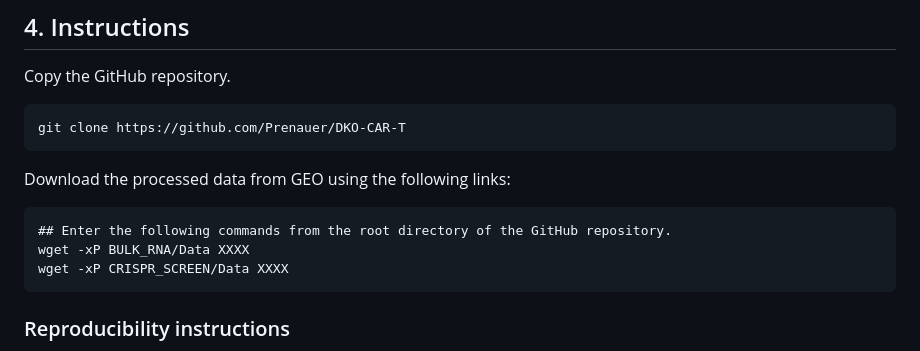
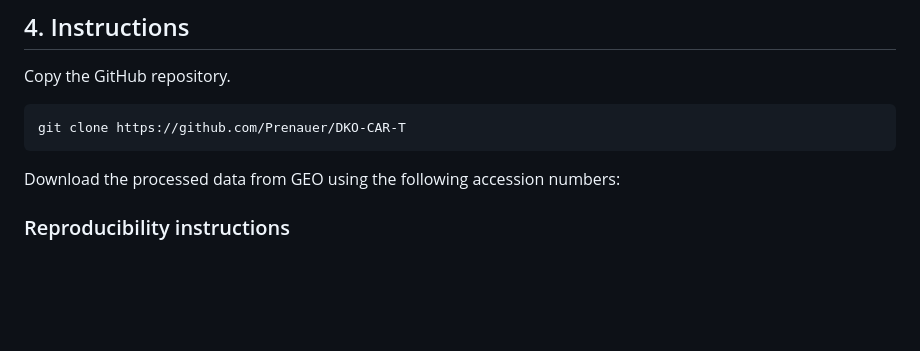
Before and after one commit to Prenauer/DKO-CAR-T, a Markdown page: README.md, the part around the change. GitHub-like rendering; blank space fills up the shorter version.

````diff
--- a/README.md
+++ b/README.md
@@ -97,12 +97,7 @@ Copy the GitHub repository.
 ```
 git clone https://github.com/Prenauer/DKO-CAR-T
 ```
-Download the processed data from GEO using the following links:
-```
-## Enter the following commands from the root directory of the GitHub repository.
-wget -xP BULK_RNA/Data XXXX
-wget -xP CRISPR_SCREEN/Data XXXX
-```
+Download the processed data from GEO using the following accession numbers:
 
 ### Reproducibility instructions
 Whenever possible, the code was written with seed values for reproducibility, yet there are some instances where "perfect reproducibility" could not be guaranteed.
````
